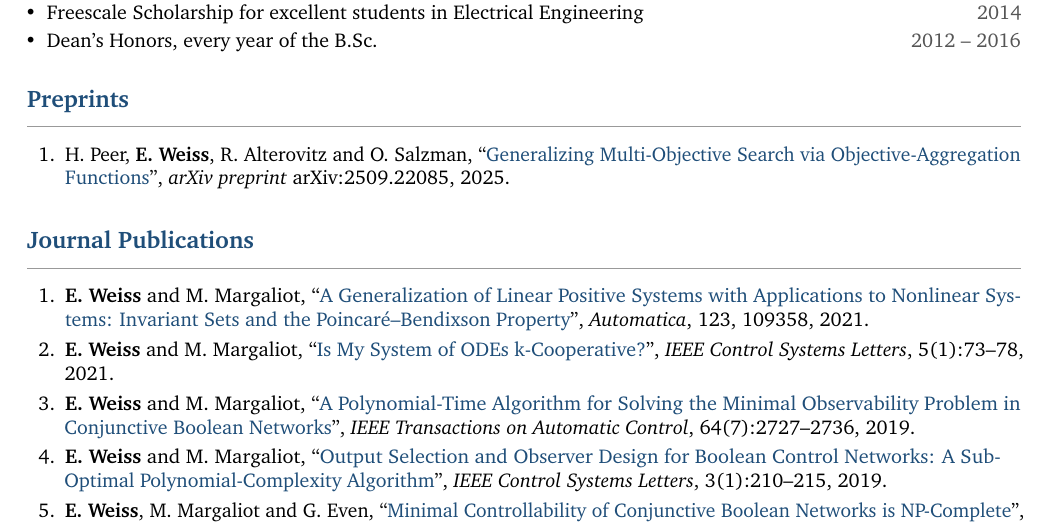
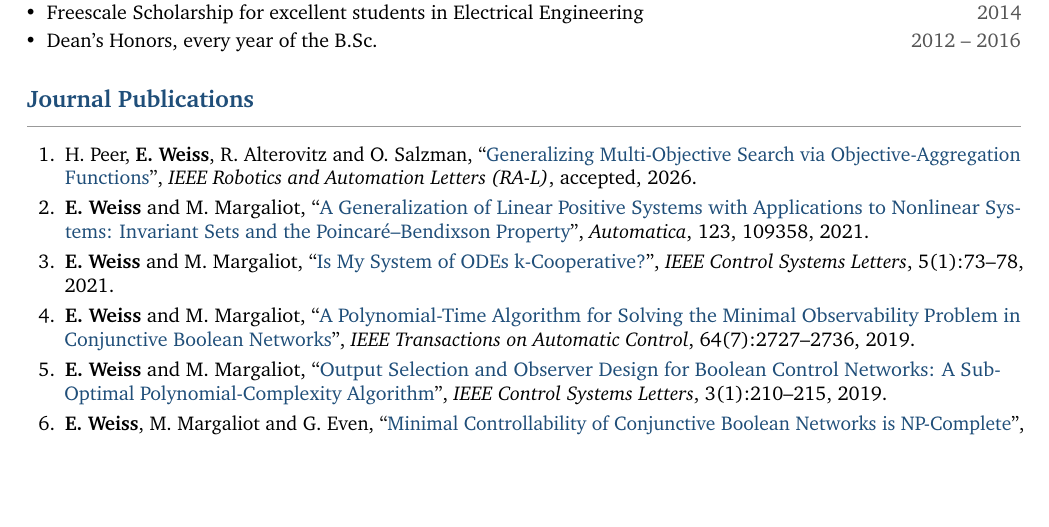
Before and after one commit to eyal-weiss/eyal-weiss.github.io, a LaTeX CV (cv/cv.tex): part of page 2 of 4, cut so that both start at the same text, the shorter picture padded with empty space. Compiled offline with pdfLaTeX.

Commit message:
CV: list multi-objective search paper as accepted to RA-L
Move "Generalizing Multi-Objective Search via Objective-Aggregation
Functions" from Preprints to Journal Publications and drop the now-empty
Preprints section; rebuild static/cv.pdf.

Co-Authored-By: Claude Opus 5.5 <noreply@anthropic.com>
Claude-Session: https://claude.ai/code/session_01H62Efok8PHhhfWip1SjrSo

```diff
--- a/cv/cv.tex
+++ b/cv/cv.tex
@@ -129,13 +129,9 @@ Artificial intelligence, robotics, heuristic search, automated planning, motion
 \blast{Dean's Honors, every year of the B.Sc.}{2012 -- 2016}
 \end{datedlist}
 
-\section{Preprints}
-\begin{pubs}
-  \item H. Peer, \me, R. Alterovitz and O. Salzman, ``\href{https://arxiv.org/abs/2509.22085}{Generalizing Multi-Objective Search via Objective-Aggregation Functions}'', \emph{arXiv preprint} arXiv:2509.22085, 2025.
-\end{pubs}
-
 \section{Journal Publications}
 \begin{pubs}
+  \item H. Peer, \me, R. Alterovitz and O. Salzman, ``\href{https://arxiv.org/abs/2509.22085}{Generalizing Multi-Objective Search via Objective-Aggregation Functions}'', \emph{IEEE Robotics and Automation Letters (RA-L)}, accepted, 2026.
   \item \me\ and M. Margaliot, ``\href{https://doi.org/10.1016/j.automatica.2020.109358}{A Generalization of Linear Positive Systems with Applications to Nonlinear Systems: Invariant Sets and the Poincar\'e--Bendixson Property}'', \emph{Automatica}, 123, 109358, 2021.
   \item \me\ and M. Margaliot, ``\href{https://doi.org/10.1109/LCSYS.2020.2999870}{Is My System of ODEs k-Cooperative?}'', \emph{IEEE Control Systems Letters}, 5(1):73--78, 2021.
   \item \me\ and M. Margaliot, ``\href{https://doi.org/10.1109/TAC.2018.2882154}{A Polynomial-Time Algorithm for Solving the Minimal Observability Problem in Conjunctive Boolean Networks}'', \emph{IEEE Transactions on Automatic Control}, 64(7):2727--2736, 2019.
```
Also changed, not shown: 1 other file.
